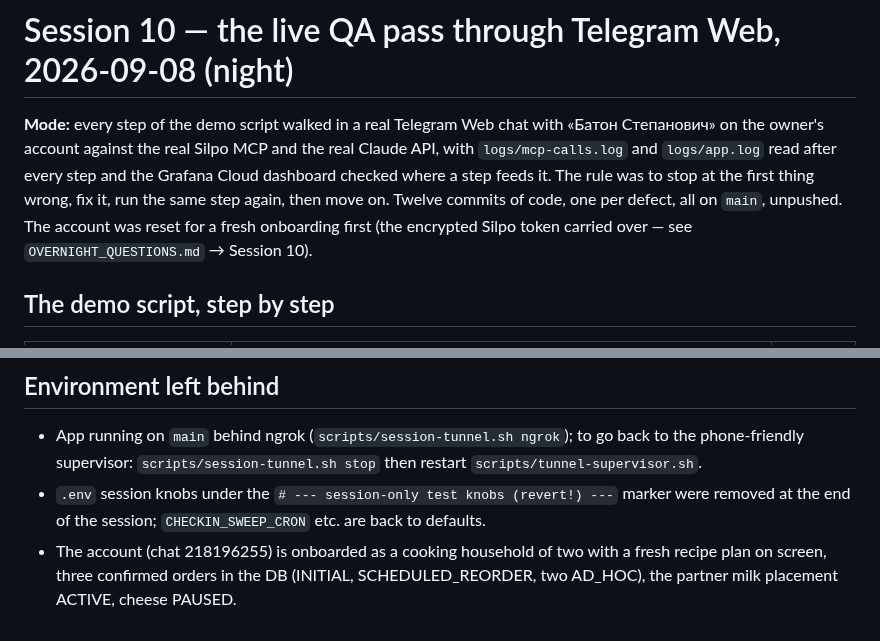
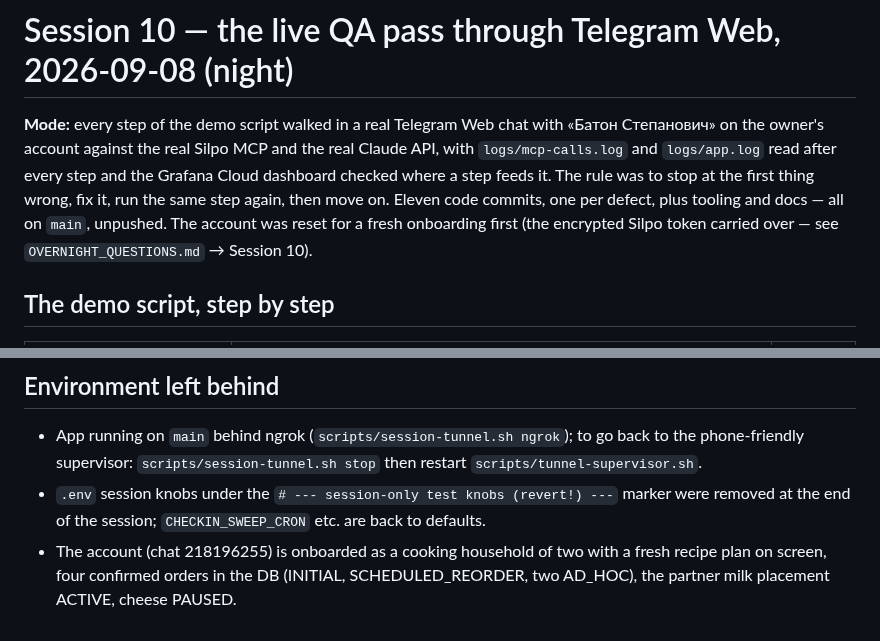
Before and after one commit to javaAndScriptDeveloper/SilpoRestockAI, a Markdown page: docs/OVERNIGHT_SUMMARY.md, 2 parts joined by grey strips. GitHub-like rendering.

Commit message:
Correct two counts in the session 10 summary
Co-Authored-By: Claude Fable 5.1 <noreply@anthropic.com>
Claude-Session: https://claude.ai/code/session_01QEGRU6Mwnr9M7u8R5A2suR

```diff
--- a/docs/OVERNIGHT_SUMMARY.md
+++ b/docs/OVERNIGHT_SUMMARY.md
@@ -677,8 +677,7 @@ the yellow ❌ lines legible on screen for the first time, which was not the pla
 **Mode:** every step of the demo script walked in a real Telegram Web chat with «Батон Степанович» on the
 owner's account against the real Silpo MCP and the real Claude API, with `logs/mcp-calls.log` and
 `logs/app.log` read after every step and the Grafana Cloud dashboard checked where a step feeds it. The
-rule was to stop at the first thing wrong, fix it, run the same step again, then move on. Twelve commits
-of code, one per defect, all on `main`, unpushed. The account was reset for a fresh onboarding first (the
+rule was to stop at the first thing wrong, fix it, run the same step again, then move on. Eleven code commits, one per defect, plus tooling and docs — all on `main`, unpushed. The account was reset for a fresh onboarding first (the
 encrypted Silpo token carried over — see `OVERNIGHT_QUESTIONS.md` → Session 10).
 
 ## The demo script, step by step
@@ -746,5 +745,5 @@ session-10 changelog entry.
 - `.env` session knobs under the `# --- session-only test knobs (revert!) ---` marker were removed at the
   end of the session; `CHECKIN_SWEEP_CRON` etc. are back to defaults.
 - The account (chat 218196255) is onboarded as a cooking household of two with a fresh recipe plan on
-  screen, three confirmed orders in the DB (INITIAL, SCHEDULED_REORDER, two AD_HOC), the partner milk
+  screen, four confirmed orders in the DB (INITIAL, SCHEDULED_REORDER, two AD_HOC), the partner milk
   placement ACTIVE, cheese PAUSED.
```
